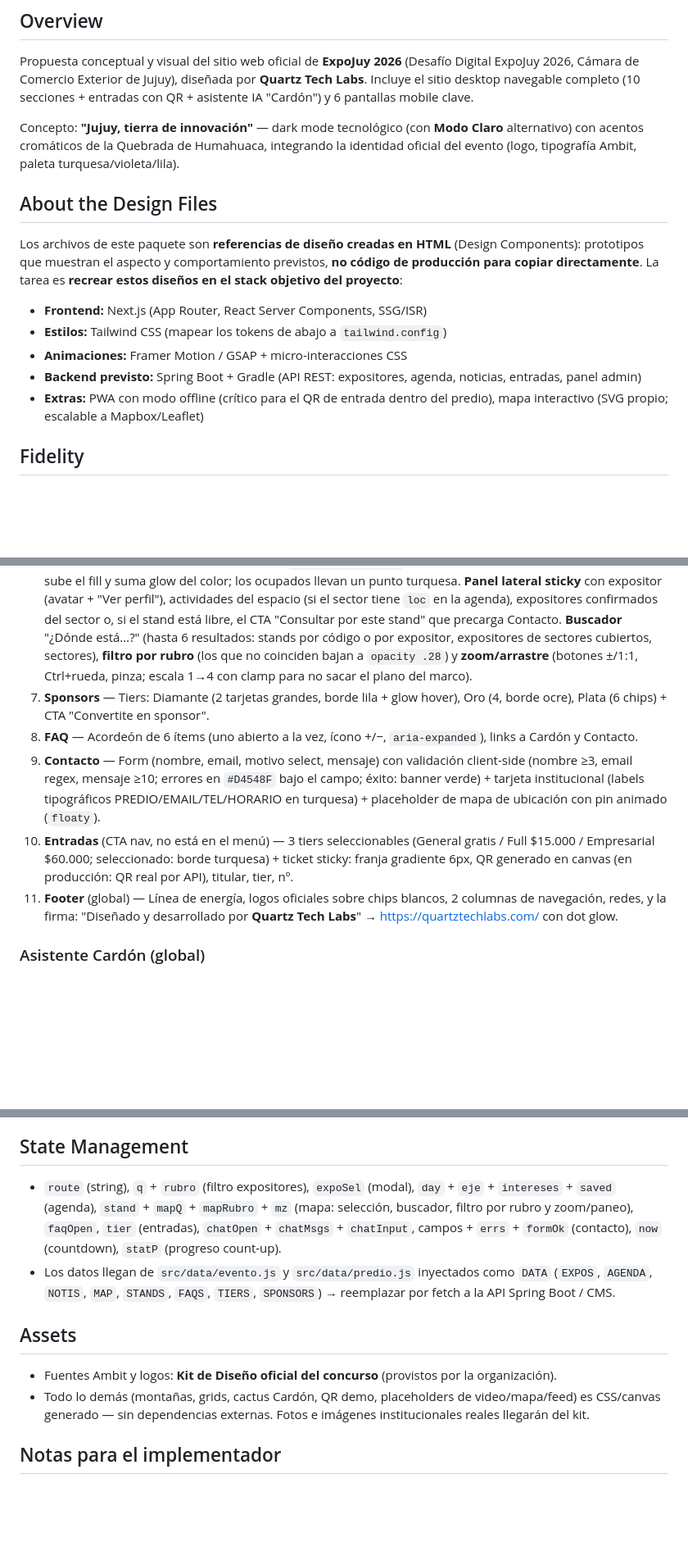
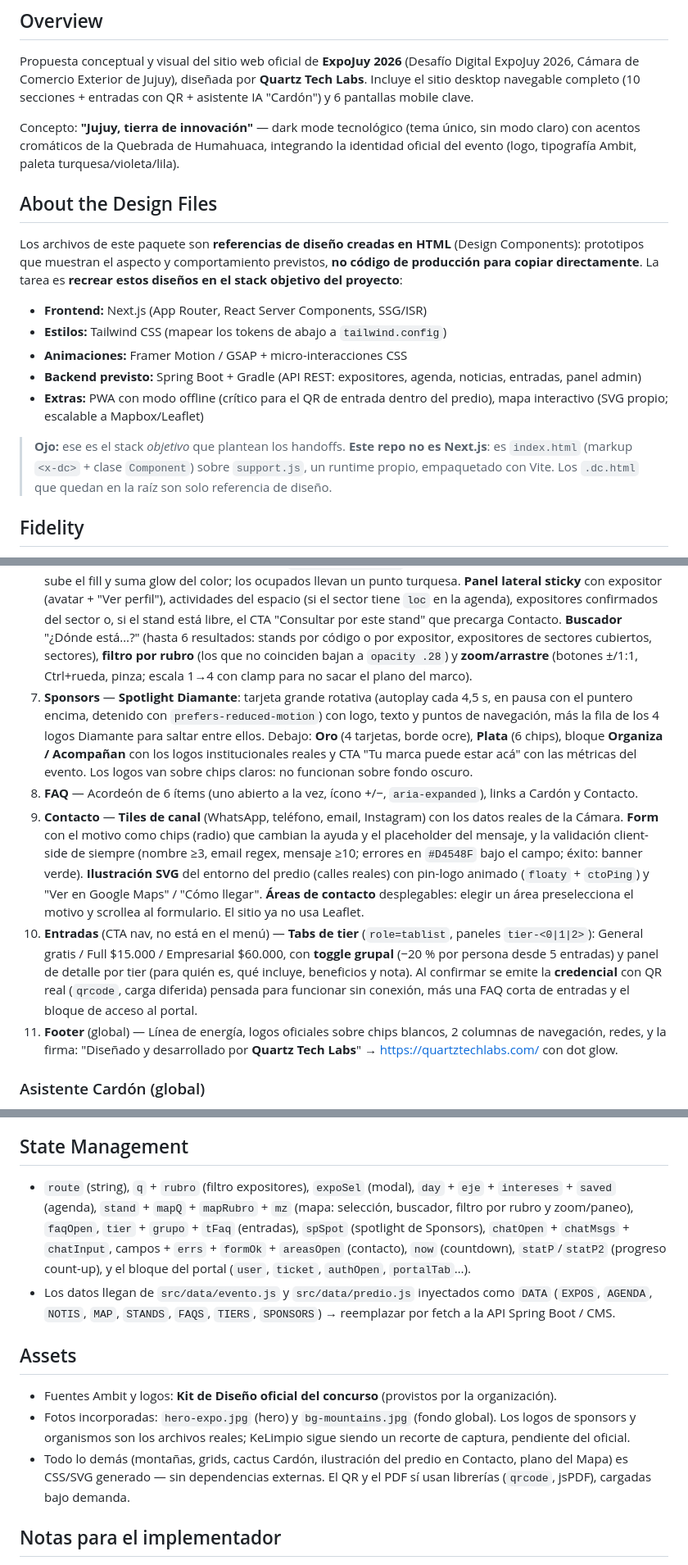
Before and after one commit to quartztechlab-wq/expojujuy, a Markdown page: README.md, 3 parts joined by grey strips. Shown at 82% size. GitHub-like rendering; blank space fills up the shorter version.

```diff
--- a/README.md
+++ b/README.md
@@ -25,7 +36,7 @@ Implementado según `design_handoff_expojuy_2026/PORTAL-USUARIO.md` sobre el sta
 ## Overview
 Propuesta conceptual y visual del sitio web oficial de **ExpoJuy 2026** (Desafío Digital ExpoJuy 2026, Cámara de Comercio Exterior de Jujuy), diseñada por **Quartz Tech Labs**. Incluye el sitio desktop navegable completo (10 secciones + entradas con QR + asistente IA "Cardón") y 6 pantallas mobile clave.
 
-Concepto: **"Jujuy, tierra de innovación"** — dark mode tecnológico (con **Modo Claro** alternativo) con acentos cromáticos de la Quebrada de Humahuaca, integrando la identidad oficial del evento (logo, tipografía Ambit, paleta turquesa/violeta/lila).
+Concepto: **"Jujuy, tierra de innovación"** — dark mode tecnológico (tema único, sin modo claro) con acentos cromáticos de la Quebrada de Humahuaca, integrando la identidad oficial del evento (logo, tipografía Ambit, paleta turquesa/violeta/lila).
 
 ## About the Design Files
 Los archivos de este paquete son **referencias de diseño creadas en HTML** (Design Components): prototipos que muestran el aspecto y comportamiento previstos, **no código de producción para copiar directamente**. La tarea es **recrear estos diseños en el stack objetivo del proyecto**:
@@ -36,6 +47,8 @@ Los archivos de este paquete son **referencias de diseño creadas en HTML** (Des
 - **Backend previsto:** Spring Boot + Gradle (API REST: expositores, agenda, noticias, entradas, panel admin)
 - **Extras:** PWA con modo offline (crítico para el QR de entrada dentro del predio), mapa interactivo (SVG propio; escalable a Mapbox/Leaflet)
 
+> **Ojo:** ese es el stack *objetivo* que plantean los handoffs. **Este repo no es Next.js**: es `index.html` (markup `<x-dc>` + clase `Component`) sobre `support.js`, un runtime propio, empaquetado con Vite. Los `.dc.html` que quedan en la raíz son solo referencia de diseño.
+
 ## Fidelity
 **High-fidelity (hifi).** Colores, tipografía, espaciado, copy e interacciones son finales. Las fechas, cifras, empresas y patrocinadores utilizados en el prototipo deberán validarse con la organización antes de una publicación oficial.
 
@@ -111,10 +128,10 @@ SPA con router por estado (`route`) reflejado en el hash de la URL (`#mapa`, `#c
 4. **Agenda** — Recomendador por intereses (chips de eje; al activar, las actividades del eje reciben borde lila + tag "PARA VOS"); 4 tabs de día (activo: gradiente + borde turquesa); chips de eje; lista de filas (hora turquesa 19px, título, meta, dot+eje, botón "Agendar" ↔ "✓ Agendado" verde).
 5. **Noticias** — Destacada grande (fondo gradiente + grid, tag sólido turquesa) + 4 tarjetas laterales; bloque "ExpoJuy en redes": 4 tiles cuadrados con gradientes Quebrada + botones IG/X/IN/YT.
 6. **Mapa del predio** — **Plano ilustrativo SVG** (viewBox 1000×700, `aspect-ratio` 10/7) que reproduce la distribución del informe 2024: pabellón cubierto con los sectores A/B/C (cada uno con su trama en `<defs>`), 34 stands descubiertos D y 12 gastronómicos F individuales, E1/E2, escenario, sanitarios, acceso, estacionamiento y rosa de los vientos. Header con 3 métricas del predio (18.000 m² · 34 descubiertos · 139 cubiertos). Cada sector y cada stand es un `<g role="button">` que se levanta 5px en hover y, seleccionado, sube el fill y suma glow del color; los ocupados llevan un punto turquesa. **Panel lateral sticky** con expositor (avatar + "Ver perfil"), actividades del espacio (si el sector tiene `loc` en la agenda), expositores confirmados del sector o, si el stand está libre, el CTA "Consultar por este stand" que precarga Contacto. **Buscador** "¿Dónde está…?" (hasta 6 resultados: stands por código o por expositor, expositores de sectores cubiertos, sectores), **filtro por rubro** (los que no coinciden bajan a `opacity .28`) y **zoom/arrastre** (botones ±/1:1, Ctrl+rueda, pinza; escala 1→4 con clamp para no sacar el plano del marco).
-7. **Sponsors** — Tiers: Diamante (2 tarjetas grandes, borde lila + glow hover), Oro (4, borde ocre), Plata (6 chips) + CTA "Convertite en sponsor".
+7. **Sponsors** — **Spotlight Diamante**: tarjeta grande rotativa (autoplay cada 4,5 s, en pausa con el puntero encima, detenido con `prefers-reduced-motion`) con logo, texto y puntos de navegación, más la fila de los 4 logos Diamante para saltar entre ellos. Debajo: **Oro** (4 tarjetas, borde ocre), **Plata** (6 chips), bloque **Organiza / Acompañan** con los logos institucionales reales y CTA "Tu marca puede estar acá" con las métricas del evento. Los logos van sobre chips claros: no funcionan sobre fondo oscuro.
 8. **FAQ** — Acordeón de 6 ítems (uno abierto a la vez, ícono +/−, `aria-expanded`), links a Cardón y Contacto.
-9. **Contacto** — Form (nombre, email, motivo select, mensaje) con validación client-side (nombre ≥3, email regex, mensaje ≥10; errores en `#D4548F` bajo el campo; éxito: banner verde) + tarjeta institucional (labels tipográficos PREDIO/EMAIL/TEL/HORARIO en turquesa) + placeholder de mapa de ubicación con pin animado (`floaty`).
-10. **Entradas** (CTA nav, no está en el menú) — 3 tiers seleccionables (General gratis / Full $15.000 / Empresarial $60.000; seleccionado: borde turquesa) + ticket sticky: franja gradiente 6px, QR generado en canvas (en producción: QR real por API), titular, tier, nº.
+9. **Contacto** — **Tiles de canal** (WhatsApp, teléfono, email, Instagram) con los datos reales de la Cámara. **Form** con el motivo como chips (radio) que cambian la ayuda y el placeholder del mensaje, y la validación client-side de siempre (nombre ≥3, email regex, mensaje ≥10; errores en `#D4548F` bajo el campo; éxito: banner verde). **Ilustración SVG** del entorno del predio (calles reales) con pin-logo animado (`floaty` + `ctoPing`) y "Ver en Google Maps" / "Cómo llegar". **Áreas de contacto** desplegables: elegir un área preselecciona el motivo y scrollea al formulario. El sitio ya no usa Leaflet.
+10. **Entradas** (CTA nav, no está en el menú) — **Tabs de tier** (`role=tablist`, paneles `tier-<0|1|2>`): General gratis / Full $15.000 / Empresarial $60.000, con **toggle grupal** (−20 % por persona desde 5 entradas) y panel de detalle por tier (para quién es, qué incluye, beneficios y nota). Al confirmar se emite la **credencial** con QR real (`qrcode`, carga diferida) pensada para funcionar sin conexión, más una FAQ corta de entradas y el bloque de acceso al portal.
 11. **Footer** (global) — Línea de energía, logos oficiales sobre chips blancos, 2 columnas de navegación, redes, y la firma: "Diseñado y desarrollado por **Quartz Tech Labs**" → https://quartztechlabs.com/ con dot glow.
 
 ### Asistente Cardón (global)
@@ -132,12 +149,13 @@ Patrón: navegación por **barra inferior** de 5 tabs (Inicio/Expositores/Agenda
 - Sin emojis; los íconos de redes son chips tipográficos (IG/X/IN/YT).
 
 ## State Management
-- `route` (string), `q` + `rubro` (filtro expositores), `expoSel` (modal), `day` + `eje` + `intereses` + `saved` (agenda), `stand` + `mapQ` + `mapRubro` + `mz` (mapa: selección, buscador, filtro por rubro y zoom/paneo), `faqOpen`, `tier` (entradas), `chatOpen` + `chatMsgs` + `chatInput`, campos + `errs` + `formOk` (contacto), `now` (countdown), `statP` (progreso count-up).
+- `route` (string), `q` + `rubro` (filtro expositores), `expoSel` (modal), `day` + `eje` + `intereses` + `saved` (agenda), `stand` + `mapQ` + `mapRubro` + `mz` (mapa: selección, buscador, filtro por rubro y zoom/paneo), `faqOpen`, `tier` + `grupo` + `tFaq` (entradas), `spSpot` (spotlight de Sponsors), `chatOpen` + `chatMsgs` + `chatInput`, campos + `errs` + `formOk` + `areasOpen` (contacto), `now` (countdown), `statP`/`statP2` (progreso count-up), y el bloque del portal (`user`, `ticket`, `authOpen`, `portalTab`…).
 - Los datos llegan de `src/data/evento.js` y `src/data/predio.js` inyectados como `DATA` (`EXPOS`, `AGENDA`, `NOTIS`, `MAP`, `STANDS`, `FAQS`, `TIERS`, `SPONSORS`) → reemplazar por fetch a la API Spring Boot / CMS.
 
 ## Assets
 - Fuentes Ambit y logos: **Kit de Diseño oficial del concurso** (provistos por la organización).
-- Todo lo demás (montañas, grids, cactus Cardón, QR demo, placeholders de video/mapa/feed) es CSS/canvas generado — sin dependencias externas. Fotos e imágenes institucionales reales llegarán del kit.
+- Fotos incorporadas: `hero-expo.jpg` (hero) y `bg-mountains.jpg` (fondo global). Los logos de sponsors y organismos son los archivos reales; KeLimpio sigue siendo un recorte de captura, pendiente del oficial.
+- Todo lo demás (montañas, grids, cactus Cardón, ilustración del predio en Contacto, plano del Mapa) es CSS/SVG generado — sin dependencias externas. El QR y el PDF sí usan librerías (`qrcode`, jsPDF), cargadas bajo demanda.
 
 ## Notas para el implementador
 - Las fechas, cifras y los nombres de expositores y sponsors utilizados en el prototipo deben validarse contra el material definitivo de la organización.
```
Also changed, not shown: other parts of README.md (+20 -5 lines).
